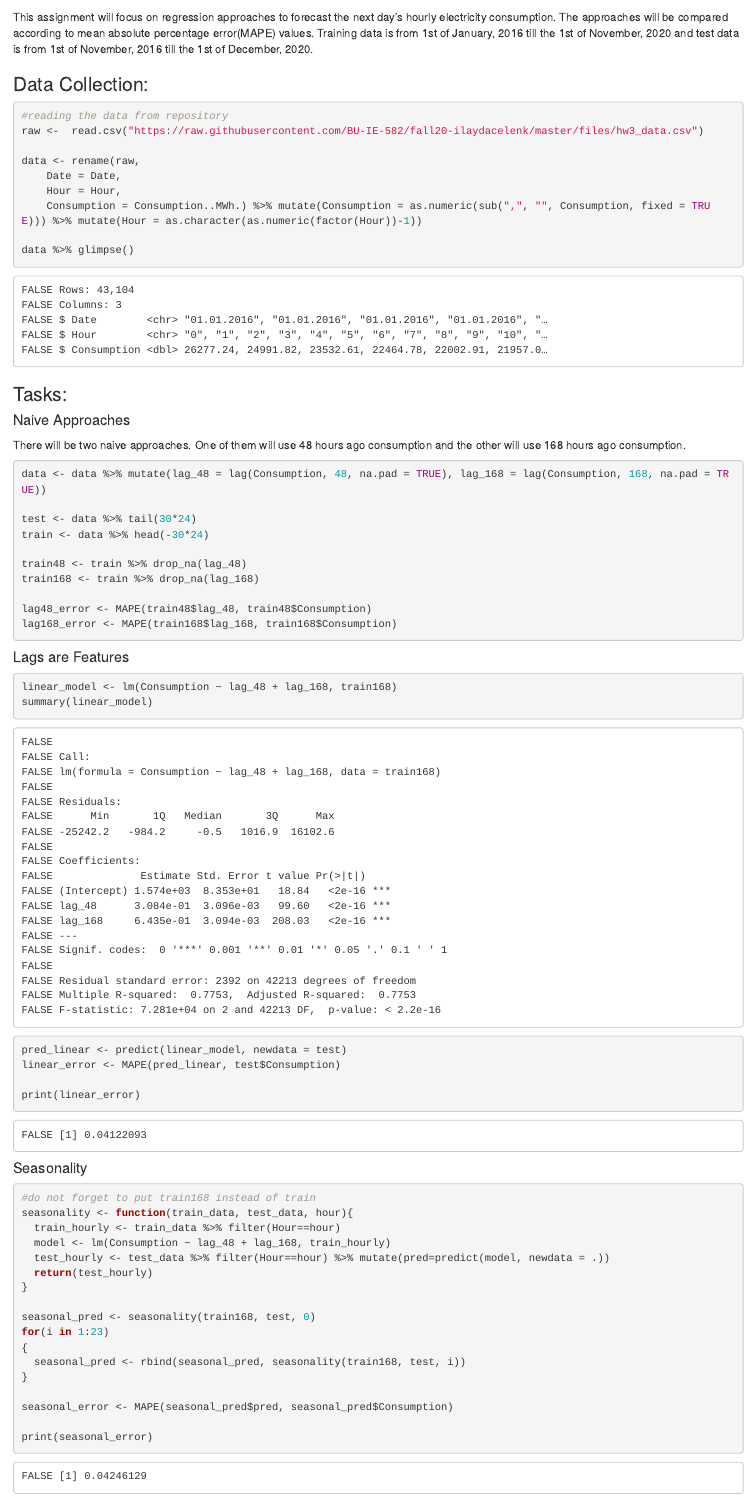
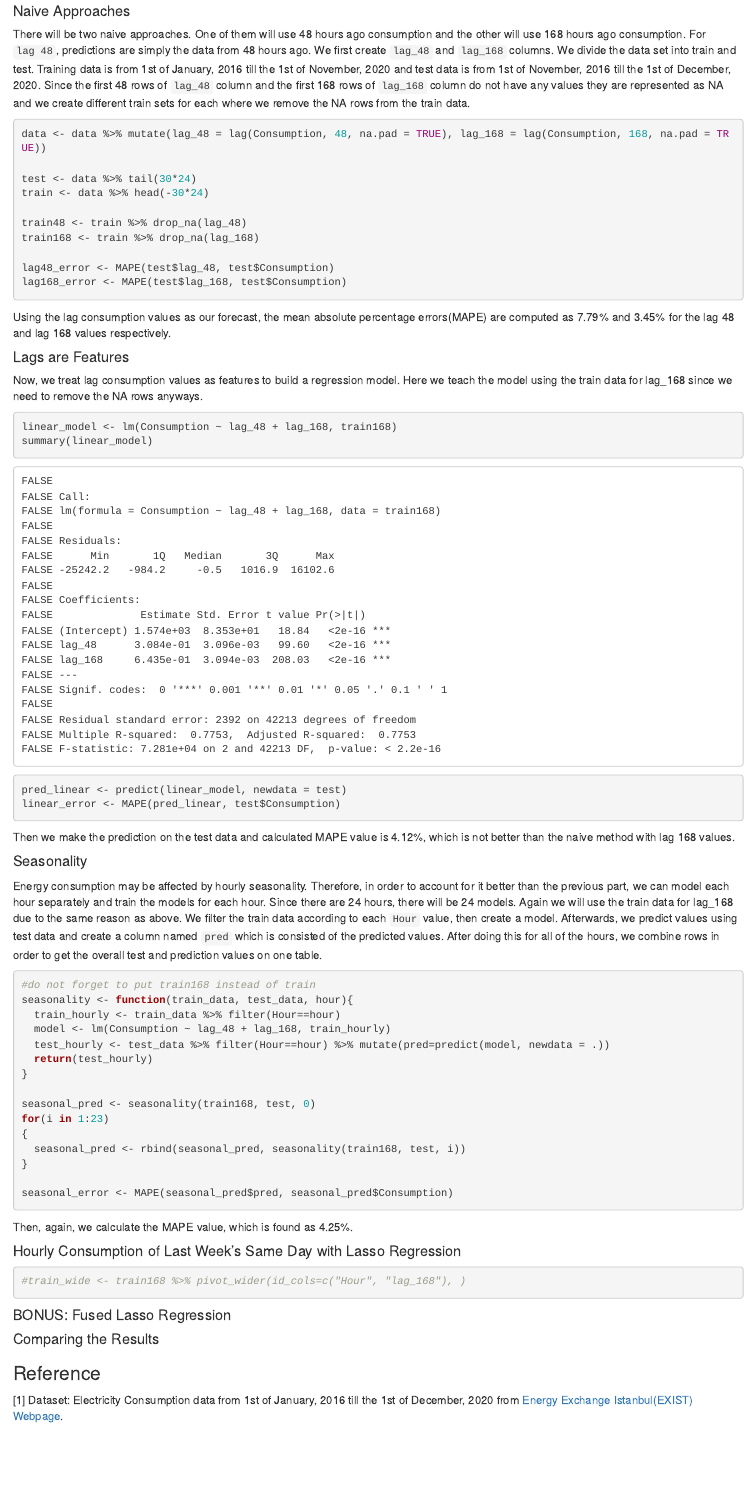
Before and after one commit to BU-IE-582/fall20-ilaydacelenk, an R Markdown document (files/Homework_3.Rmd): the page in a window 1100 px wide, from 400 px down before the commit and from 950 px down after it. The pictures show the output file files/Homework_3.html that the author committed with the source, opened offline.

Commit message:
HW3 comments

````diff
--- a/files/Homework_3.Rmd
+++ b/files/Homework_3.Rmd
@@ -26,7 +26,7 @@ library(DT) #datatable
 
 ### Introduction:
 
-This assignment will focus on regression approaches to forecast the next day's hourly electricity consumption. The approaches will be compared according to mean absolute percentage error(MAPE) values. Training data is from 1st of January, 2016 till the 1st of November, 2020 and test data is from 1st of November, 2016 till the 1st of December, 2020.
+This assignment will focus on regression approaches to forecast the next day's hourly electricity consumption. The approaches will be compared according to mean absolute percentage error(MAPE) values. We will learn the model using the train data and compare the model results using test data.
 
 ### Data Collection:
 
@@ -33,5 +35,4 @@ This assignment will focus on regression approaches to forecast the next day's h
 ```{r read-data}
-#reading the data from repository
 raw <-  read.csv("https://raw.githubusercontent.com/BU-IE-582/fall20-ilaydacelenk/master/files/hw3_data.csv")
 
 data <- rename(raw,
@@ -46,10 +47,9 @@ data %>% glimpse()
 
 #### Naive Approaches
 
-There will be two naive approaches. One of them will use 48 hours ago consumption and the other will use 168 hours ago consumption.
+There will be two naive approaches. One of them will use 48 hours ago consumption and the other will use 168 hours ago consumption. For `lag 48`, predictions are simply the data from 48 hours ago. We first create `lag_48` and `lag_168` columns. We divide the data set into train and test. Training data is from 1st of January, 2016 till the 1st of November, 2020 and test data is from 1st of November, 2016 till the 1st of December, 2020. Since the first 48 rows of `lag_48` column and the first 168 rows of `lag_168` column do not have any values they are represented as NA and we create different train sets for each where we remove the NA rows from the train data.
 
 ```{r part-a}
-
 data <- data %>% mutate(lag_48 = lag(Consumption, 48, na.pad = TRUE), lag_168 = lag(Consumption, 168, na.pad = TRUE))
 
 test <- data %>% tail(30*24)
@@ -58,27 +58,29 @@ train <- data %>% head(-30*24)
 train48 <- train %>% drop_na(lag_48)
 train168 <- train %>% drop_na(lag_168)
 
-lag48_error <- MAPE(train48$lag_48, train48$Consumption)
-lag168_error <- MAPE(train168$lag_168, train168$Consumption)
+lag48_error <- MAPE(test$lag_48, test$Consumption)
+lag168_error <- MAPE(test$lag_168, test$Consumption)
 ```
+
+Using the lag consumption values as our forecast, the mean absolute percentage errors(MAPE) are computed as `r 100*round(lag48_error,4)`% and `r 100*round(lag168_error,4)`% for the lag 48 and lag 168 values respectively.
 
 
 #### Lags are Features
 
-
+Now, we treat lag consumption values as features to build a regression model. Here we teach the model using the train data for lag_168 since we need to remove the NA rows anyways.
 ```{r part-b}
-
 linear_model <- lm(Consumption ~ lag_48 + lag_168, train168)
 summary(linear_model)
 
 pred_linear <- predict(linear_model, newdata = test)
 linear_error <- MAPE(pred_linear, test$Consumption)
-
-print(linear_error)
 ```
 
+Then we make the prediction on the test data and calculated MAPE value is `r 100*round(linear_error,4)`%, which is not better than the naive method with lag 168 values.
 
 #### Seasonality
+
+Energy consumption may be affected by hourly seasonality. Therefore, in order to account for it better than the previous part, we can model each hour separately and train the models for each hour. Since there are 24 hours, there will be 24 models. Again we will use the train data for lag_168 due to the same reason as above. We filter the train data according to each `Hour` value, then create a model. Afterwards, we predict values using test data and create a column named `pred` which is consisted of the predicted values. After doing this for all of the hours, we combine rows in order to get the overall test and prediction values on one table.
 
 ```{r part-c}
 #do not forget to put train168 instead of train
@@ -96,9 +98,9 @@ for(i in 1:23)
 }
 
 seasonal_error <- MAPE(seasonal_pred$pred, seasonal_pred$Consumption)
+```
 
-print(seasonal_error)
-```
+Then, we calculate the MAPE value, which is found as `r 100*round(seasonal_error,4)`%. Again, there is no improvement.
 
 
 #### Hourly Consumption of Last Week's Same Day with Lasso Regression
````
Also changed, not shown: files/Homework_3.html, files/Homework_3.Rmd (2 more changed lines).
